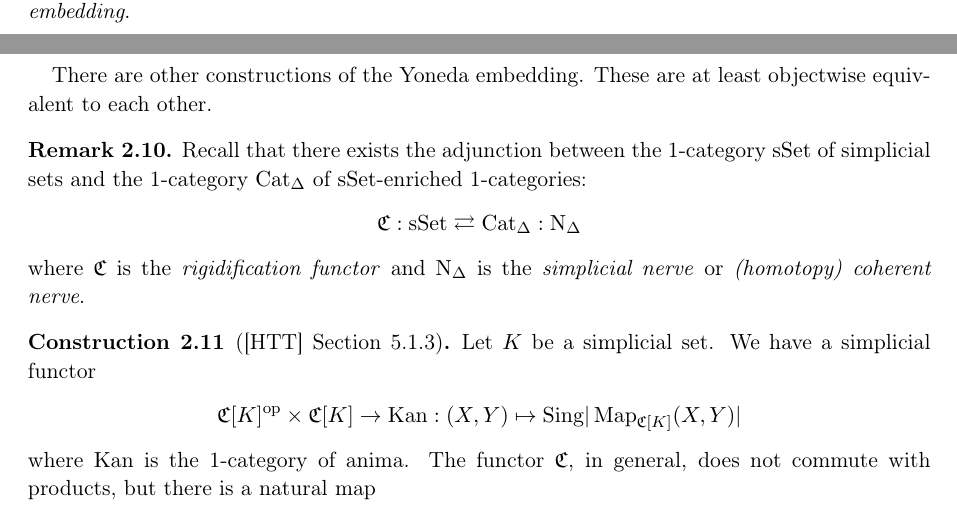
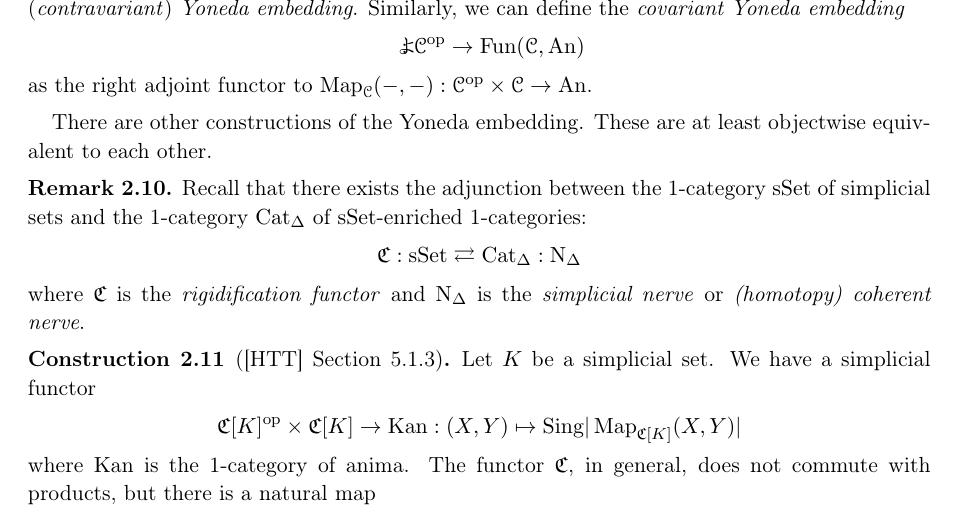
Before and after one commit to Yonoha/public_notes, a LaTeX paper (presentable_category/presentable_category.tex): two parts of pages 2 and 3 of 9 before the commit and part of page 3 of 9 after it, the two joined at a grey line, cut at the place of the change. Compiled offline with pdfLaTeX.

Commit message:
update presentable

```diff
--- a/presentable_category/presentable_category.tex
+++ b/presentable_category/presentable_category.tex
@@ -232,7 +232,12 @@ Let $\kappa$ be a regular cardinal.
     \yo : \C \to \Fun(\C^{\myop},\An)
   \end{align*}
   denote the right adjoint functor to $\Map_{\C}(-,-) : \C^{\myop} \times \C \to \An$.
-  We will refer to it as the \textit{Yoneda embedding}.
+  We will refer to it as the (\textit{contravariant}) \textit{Yoneda embedding}.
+  Similarly, we can define the \textit{covariant Yoneda embedding}
+  \begin{align*}
+    \oy : \C^{\myop} \to \Fun(\C,\An)
+  \end{align*}
+  as the right adjoint functor to $\Map_{\C}(-,-) : \C^{\myop} \times \C \to \An$.
 \end{definition}
 
 There are other constructions of the Yoneda embedding.
```
Also changed, not shown: presentable_category/presentable_category.pdf.
